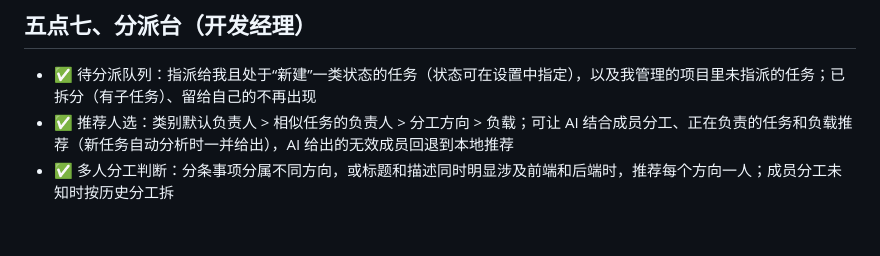
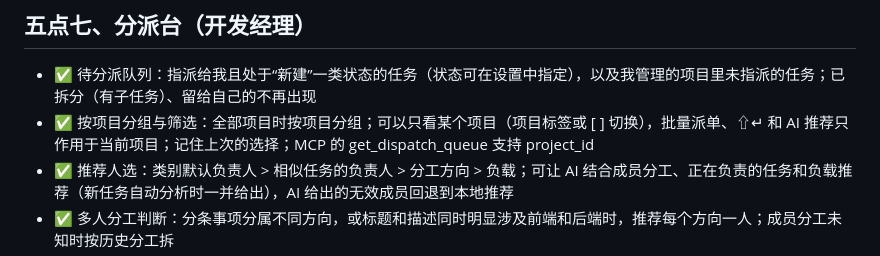
Before and after one commit to willsshan/redpilot, a Markdown page: docs/产品功能清单.md, the part around the change. Drawn GitHub-style; blank space fills up the shorter version.

```diff
--- a/docs/产品功能清单.md
+++ b/docs/产品功能清单.md
@@ -53,6 +53,7 @@
 
 ## 五点七、分派台（开发经理）
 - ✅ 待分派队列：指派给我且处于“新建”一类状态的任务（状态可在设置中指定），以及我管理的项目里未指派的任务；已拆分（有子任务）、留给自己的不再出现
+- ✅ 按项目分组与筛选：全部项目时按项目分组；可以只看某个项目（项目标签或 [ ] 切换），批量派单、⇧↵ 和 AI 推荐只作用于当前项目；记住上次的选择；MCP 的 get_dispatch_queue 支持 project_id
 - ✅ 推荐人选：类别默认负责人 > 相似任务的负责人 > 分工方向 > 负载；可让 AI 结合成员分工、正在负责的任务和负载推荐（新任务自动分析时一并给出），AI 给出的无效成员回退到本地推荐
 - ✅ 多人分工判断：分条事项分属不同方向，或标题和描述同时明显涉及前端和后端时，推荐每个方向一人；成员分工未知时按历史分工拆
 - ✅ 键盘派单：↵ 按推荐派出、1-9 直接派给常用成员、⇧+数字多选、A 搜索成员、Tab 写备注；派完自动跳到下一个，5 秒内可撤销
```
Also changed, not shown: README.md (+1 -0 lines), docs/screenshots/dispatch.png, 2 other files.
